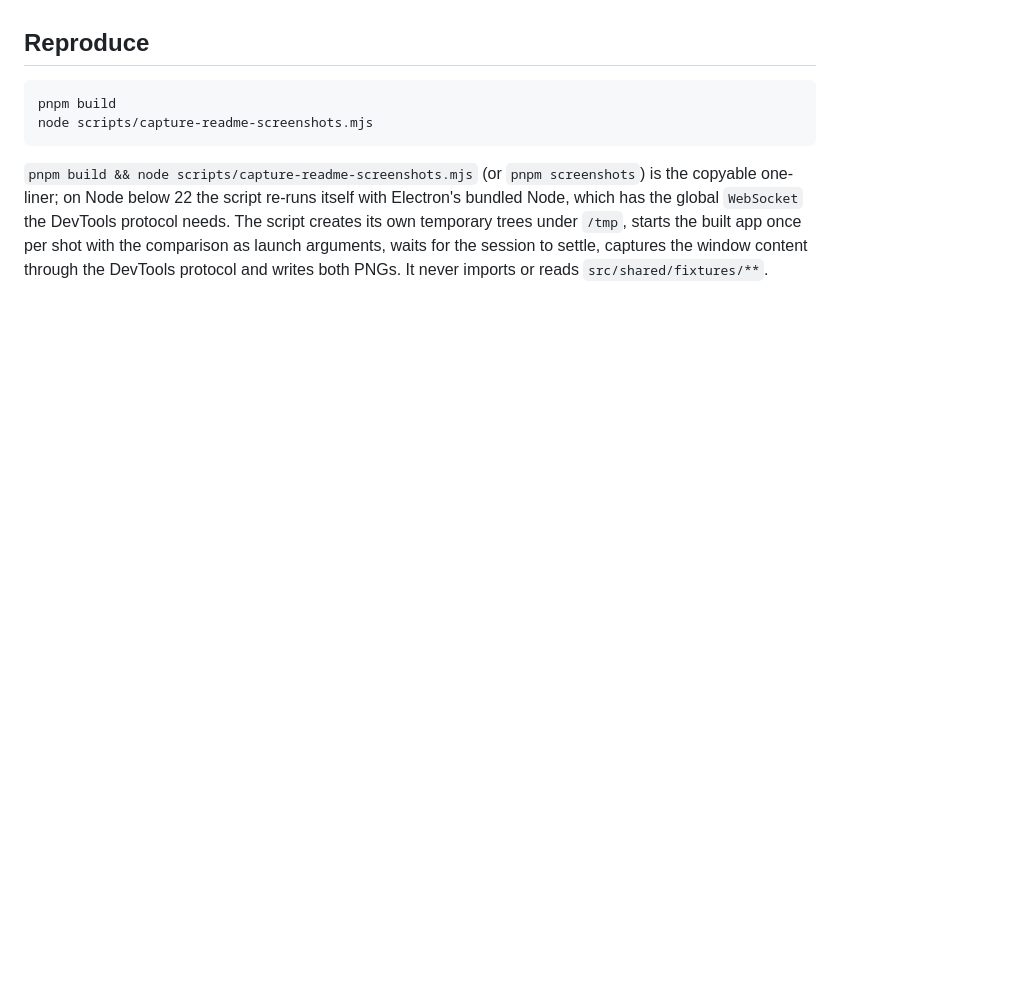
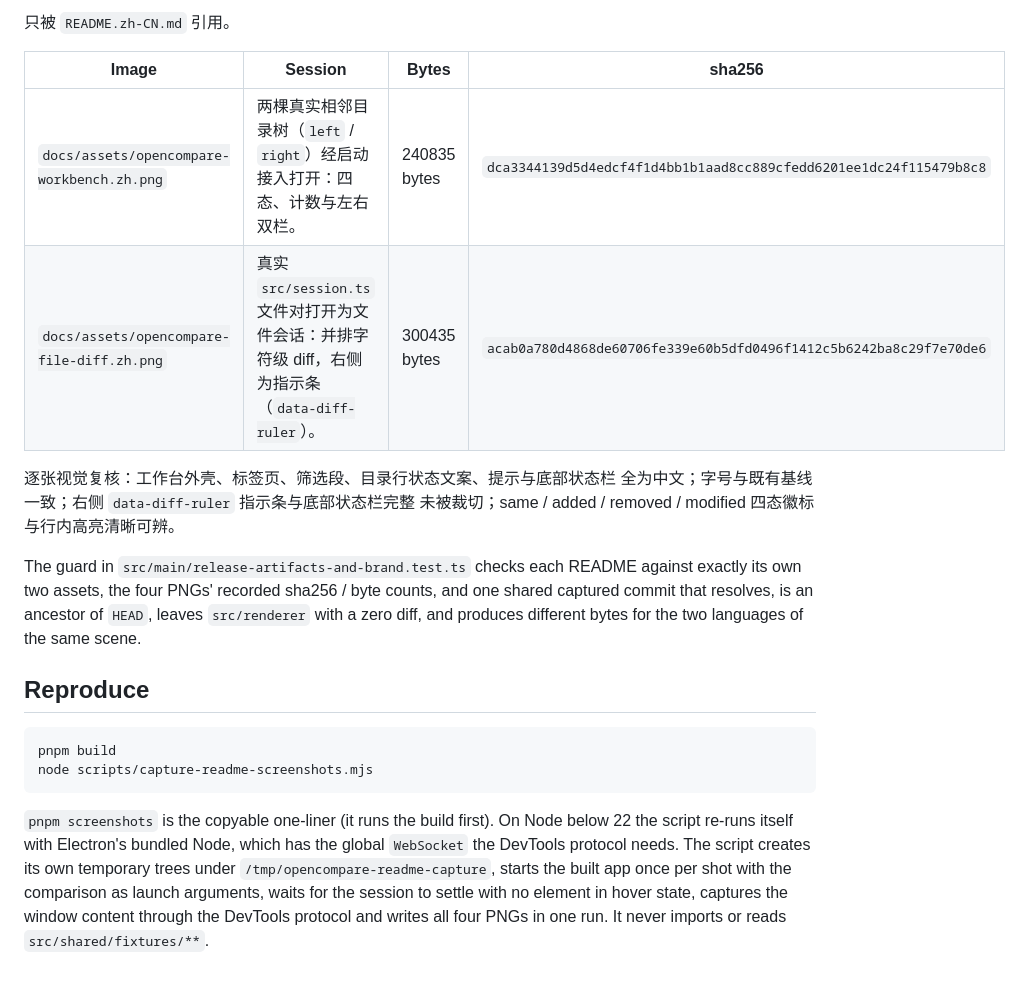
Before and after one commit to chaxiu/OpenCompare, a Markdown page: docs/screenshots.md, the part around one of its changes. Drawn GitHub-style; blank space fills up the shorter version.

````diff
--- a/docs/screenshots.md
+++ b/docs/screenshots.md
@@ -42,3 +54,19 @@ cannot silently outdate these images.
+只被 `README.zh-CN.md` 引用。
+
+| Image | Session | Bytes | sha256 |
+| --- | --- | --- | --- |
+| `docs/assets/opencompare-workbench.zh.png` | 两棵真实相邻目录树（`left` / `right`）经启动接入打开：四态、计数与左右双栏。 | 240835 bytes | `dca3344139d5d4edcf4f1d4bb1b1aad8cc889cfedd6201ee1dc24f115479b8c8` |
+| `docs/assets/opencompare-file-diff.zh.png` | 真实 `src/session.ts` 文件对打开为文件会话：并排字符级 diff，右侧为指示条（`data-diff-ruler`）。 | 300435 bytes | `acab0a780d4868de60706fe339e60b5dfd0496f1412c5b6242ba8c29f7e70de6` |
+
+逐张视觉复核：工作台外壳、标签页、筛选段、目录行状态文案、提示与底部状态栏
+全为中文；字号与既有基线一致；右侧 `data-diff-ruler` 指示条与底部状态栏完整
+未被裁切；same / added / removed / modified 四态徽标与行内高亮清晰可辨。
+
+The guard in `src/main/release-artifacts-and-brand.test.ts` checks each README
+against exactly its own two assets, the four PNGs' recorded sha256 / byte counts,
+and one shared captured commit that resolves, is an ancestor of `HEAD`, leaves
+`src/renderer` with a zero diff, and produces different bytes for the two
+languages of the same scene.
 
 ## Reproduce
 
@@ -47,11 +75,11 @@ pnpm build
 node scripts/capture-readme-screenshots.mjs
 ```
 
-`pnpm build && node scripts/capture-readme-screenshots.mjs` (or
-`pnpm screenshots`) is the copyable one-liner; on Node below 22 the script
-re-runs itself with Electron's bundled Node, which has the global `WebSocket`
-the DevTools protocol needs. The script creates its own
-temporary trees under `/tmp`, starts the built app once per shot with the
-comparison as launch arguments, waits for the session to settle, captures the
-window content through the DevTools protocol and writes both PNGs. It never
-imports or reads `src/shared/fixtures/**`.
+`pnpm screenshots` is the copyable one-liner (it runs the build first). On Node
+below 22 the script re-runs itself with Electron's bundled Node, which has the
+global `WebSocket` the DevTools protocol needs. The script creates its own
+temporary trees under `/tmp/opencompare-readme-capture`, starts the built app
+once per shot with the comparison as launch arguments, waits for the session to
+settle with no element in hover state, captures the window content through the
+DevTools protocol and writes all four PNGs in one run. It never imports or reads
+`src/shared/fixtures/**`.
````
Also changed, not shown: other parts of docs/screenshots.md (+42 -30 lines), README.md (+2 -2 lines), README.zh-CN.md (+2 -2 lines), docs/assets/opencompare-file-diff.en.png (added), docs/assets/opencompare-file-diff.png (deleted), docs/assets/opencompare-file-diff.zh.png (added), docs/assets/opencompare-workbench.en.png (added), docs/assets/opencompare-workbench.png (deleted), docs/assets/opencompare-workbench.zh.png (added), 6 other files.
